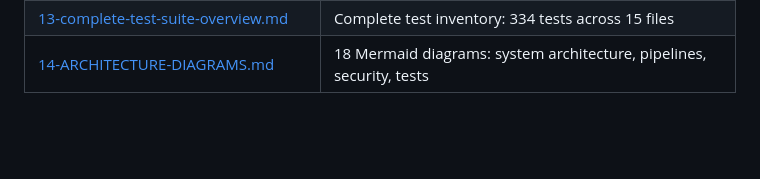
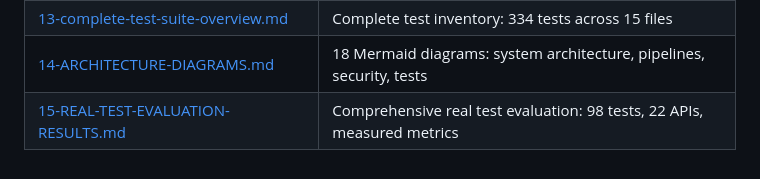
Before and after one commit to suislanchez/HARvest, a Markdown page: README.md, the part around the change. Rendered like a GitHub page; blank space fills up the shorter version.

```diff
--- a/README.md
+++ b/README.md
@@ -339,3 +339,4 @@ npm run build
 | [11-HAR-SIZE-LIMITS-AND-STREAMING.md](./docs/11-HAR-SIZE-LIMITS-AND-STREAMING.md) | Research: memory limits, streaming JSON parsers, chunked processing |
 | [13-complete-test-suite-overview.md](./docs/13-complete-test-suite-overview.md) | Complete test inventory: 334 tests across 15 files |
 | [14-ARCHITECTURE-DIAGRAMS.md](./docs/14-ARCHITECTURE-DIAGRAMS.md) | 18 Mermaid diagrams: system architecture, pipelines, security, tests |
+| [15-REAL-TEST-EVALUATION-RESULTS.md](./docs/15-REAL-TEST-EVALUATION-RESULTS.md) | Comprehensive real test evaluation: 98 tests, 22 APIs, measured metrics |
```
Also changed, not shown: docs/15-REAL-TEST-EVALUATION-RESULTS.md (added, +596 -0 lines).
